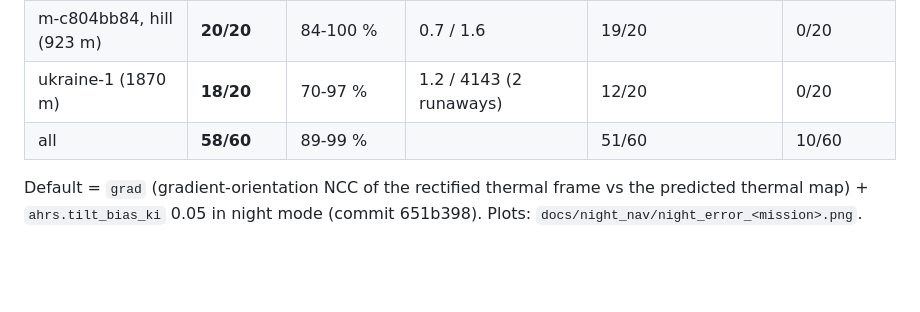
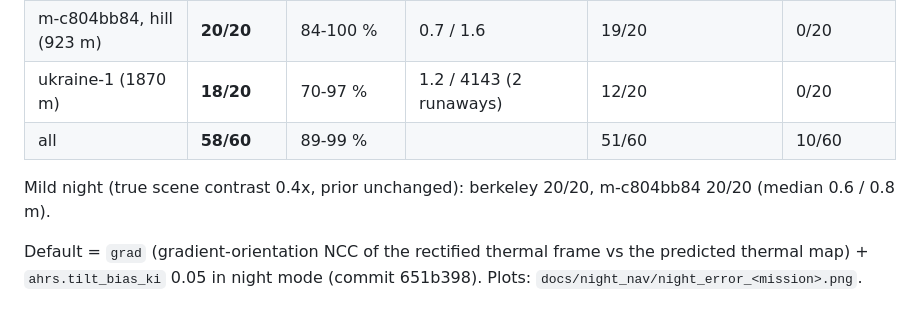
Before and after one commit to MaxBingham/gnss-spoof-guard, a Markdown page: REPORT_night-nav.md, the part around the change. Drawn GitHub-style; blank space fills up the shorter version.

```diff
--- a/REPORT_night-nav.md
+++ b/REPORT_night-nav.md
@@ -15,6 +15,8 @@ Night 23:00, 60 m AGL, GNSS completely off from 20 % of the route, 20 seeds each
 | m-c804bb84, hill (923 m) | **20/20** | 84-100 % | 0.7 / 1.6 | 19/20 | 0/20 |
 | ukraine-1 (1870 m) | **18/20** | 70-97 % | 1.2 / 4143 (2 runaways) | 12/20 | 0/20 |
 | all | **58/60** | 89-99 % | | 51/60 | 10/60 |
+
+Mild night (true scene contrast 0.4x, prior unchanged): berkeley 20/20, m-c804bb84 20/20 (median 0.6 / 0.8 m).
 
 Default = `grad` (gradient-orientation NCC of the rectified thermal frame vs the predicted thermal map) +
 `ahrs.tilt_bias_ki` 0.05 in night mode (commit 651b398). Plots: `docs/night_nav/night_error_<mission>.png`.
```
Also changed, not shown: docs/NIGHT_NAV.md (+10 -1 lines).
